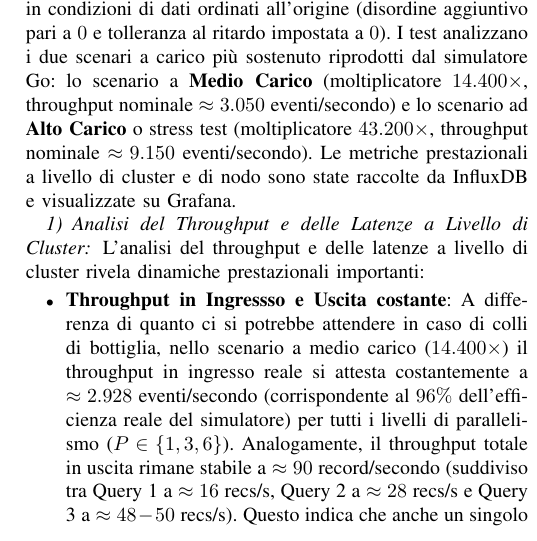
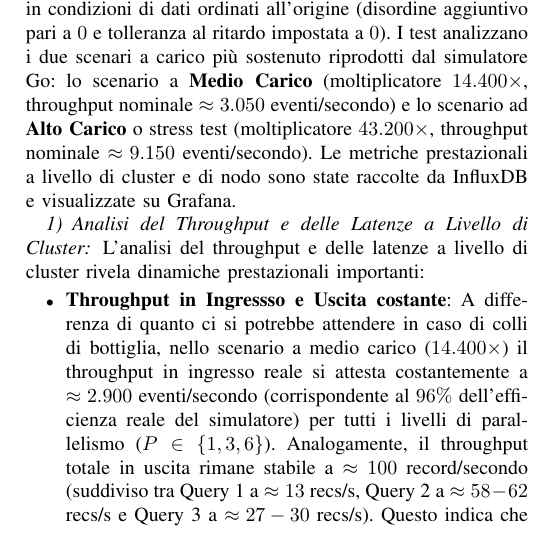
Before and after one commit to flavio-simonelli/flight-streaming-distributed-analysis, a LaTeX paper (Report/report.tex): part of one column of page 8 of 12, cut so that both start at the same text. Compiled offline with pdfLaTeX.

Commit message:
docs: update report.tex with revised throughput and latency analysis details

```diff
--- a/Report/report.tex
+++ b/Report/report.tex
@@ -454,7 +454,7 @@ La prima campagna di test valuta il comportamento della pipeline al variare del
 
 L'analisi del throughput e delle latenze a livello di cluster rivela dinamiche prestazionali importanti:
 \begin{itemize}
-    \item \textbf{Throughput in Ingressso e Uscita costante}: A differenza di quanto ci si potrebbe attendere in caso di colli di bottiglia, nello scenario a medio carico ($14.400\times$) il throughput in ingresso reale si attesta costantemente a $\approx 2.928$ eventi/secondo (corrispondente al $96\%$ dell'efficienza reale del simulatore) per tutti i livelli di parallelismo ($P \in \{1, 3, 6\}$). Analogamente, il throughput totale in uscita rimane stabile a $\approx 90$ record/secondo (suddiviso tra Query 1 a $\approx 16$ recs/s, Query 2 a $\approx 28$ recs/s e Query 3 a $\approx 48-50$ recs/s). Questo indica che anche un singolo slot ($P=1$) è sufficiente a processare l'intero carico dello scenario medio senza accumulare lag su Kafka.
+    \item \textbf{Throughput in Ingressso e Uscita costante}: A differenza di quanto ci si potrebbe attendere in caso di colli di bottiglia, nello scenario a medio carico ($14.400\times$) il throughput in ingresso reale si attesta costantemente a $\approx 2.900$ eventi/secondo (corrispondente al $96\%$ dell'efficienza reale del simulatore) per tutti i livelli di parallelismo ($P \in \{1, 3, 6\}$). Analogamente, il throughput totale in uscita rimane stabile a $\approx 100$ record/secondo (suddiviso tra Query 1 a $\approx 13$ recs/s, Query 2 a $\approx 58-62$ recs/s e Query 3 a $\approx 27-30$ recs/s). Questo indica che anche un singolo slot ($P=1$) è sufficiente a processare l'intero carico dello scenario medio senza accumulare lag su Kafka.
     \item \textbf{Lieve incremento delle latenze con il parallelismo}: Nonostante il throughput rimanga invariato, la latenza media end-to-end (\textit{Latency Mark}) tende ad aumentare leggermente all'aumentare del parallelismo. Per la Query 2 Global, ad esempio, la latenza media è di $\approx 125$ ms per $P=1$, scende a $\approx 100$ ms per $P=3$ grazie alla distribuzione locale, ma risale a $\approx 120-130$ ms per $P=6$. Questo comportamento è dovuto all'aumento dei tempi di coordinamento e di shuffing di rete tra i TaskManager distribuiti nel cluster.
     \item \textbf{Deriva della latenza Newest al parallelismo 6}: Il fenomeno più rilevante si riscontra al parallelismo $P=6$. Nel grafico \textit{End-to-End Latency Newest} (Fig.~\ref{fig:cluster_throughput_comparison}), si nota una progressiva **deriva** (\textit{drift}) del $95$-esimo percentile della latenza per la Query 3 Global (linea verde), che cresce linearmente arrivando fino a \textbf{2,5 minuti} (e a circa \textbf{1 minuto} nello stress test a $43.200\times$). Questo comportamento è causato dalla frammentazione dello stream su $6$ slot paralleli: l'event-rate per singolo sotto-task si riduce drasticamente, introducendo fenomeni di \textit{partition idleness} e \textit{watermark partition drift}. Poiché Flink deve attendere l'allineamento dei watermark di tutte le partizioni prima di far avanzare il tempo logico e chiudere le finestre, i record più recenti accumulano un ritardo artificiale di elaborazione, provocando la deriva osservata.
 \end{itemize}
```
Also changed, not shown: Report/report.pdf.
